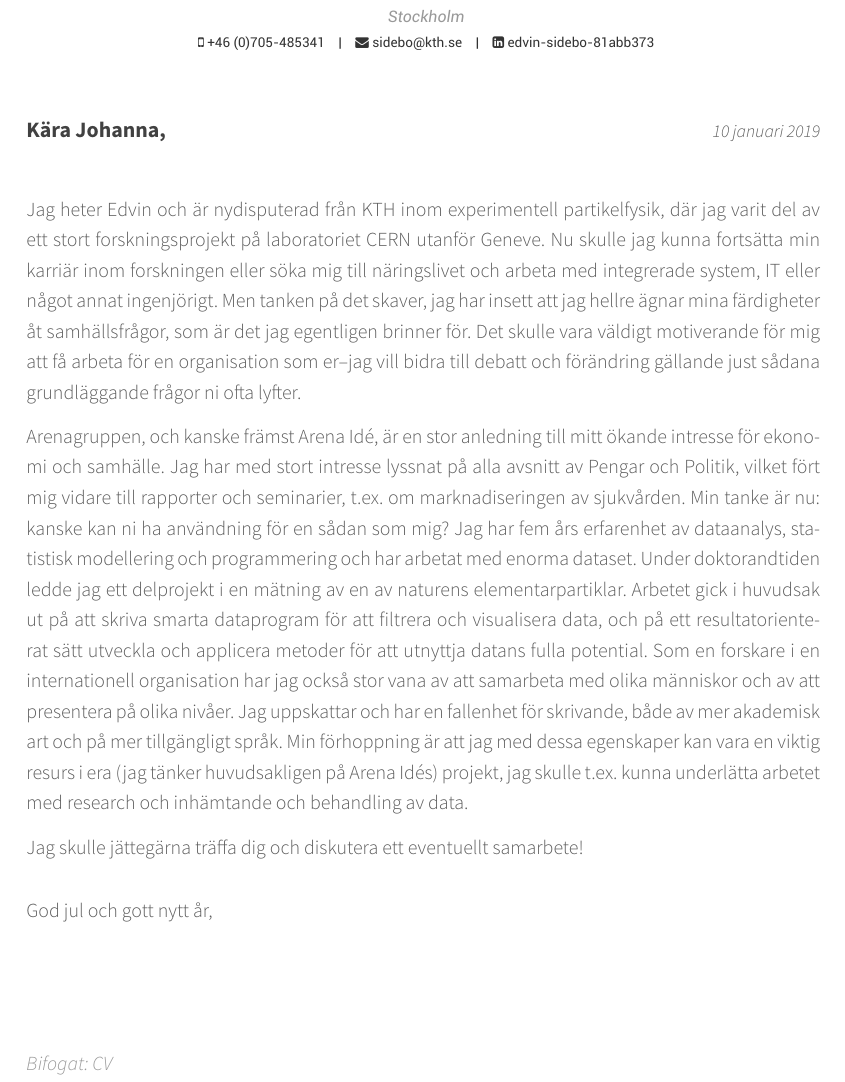
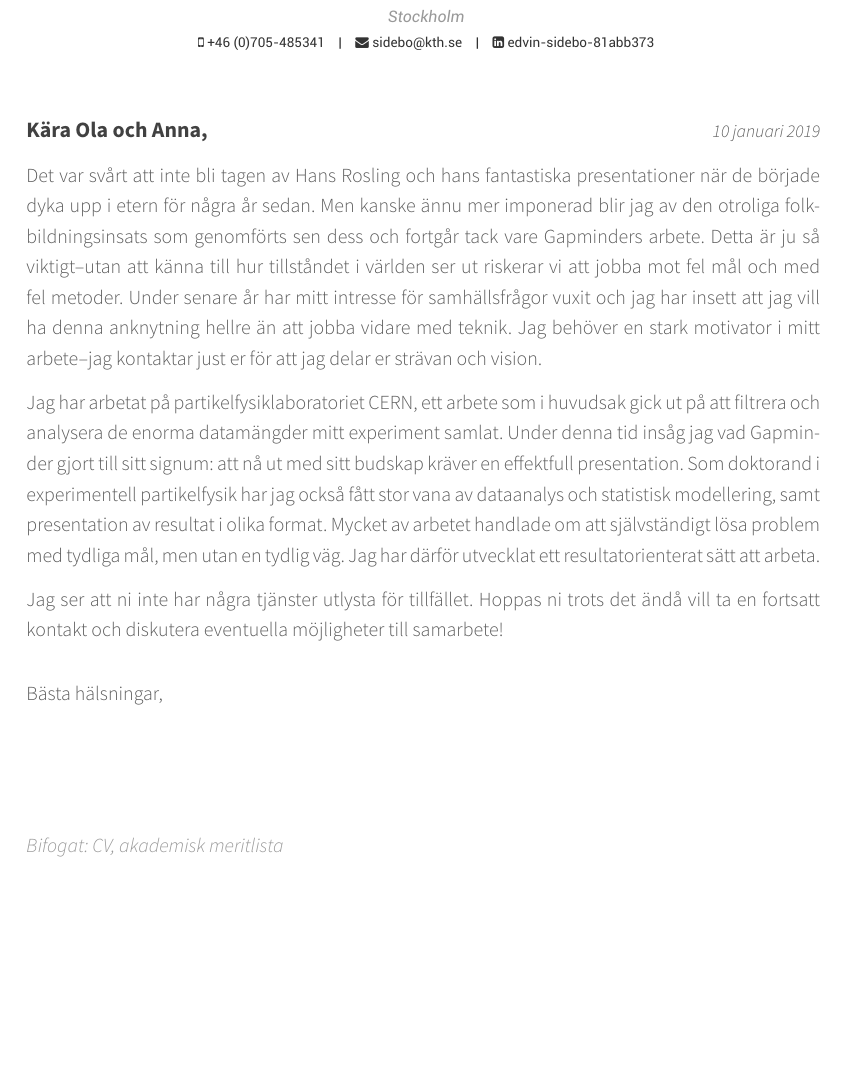
Before and after one commit to sidebo/cv-and-letter, a LaTeX CV (letter/cover_letter.tex): part of the page, cut so that both start at the same text, the shorter picture padded with empty space. Compiled offline with XeLaTeX.

Commit message:
copied over and revising cover letter

```diff
--- a/letter/cover_letter.tex
+++ b/letter/cover_letter.tex
@@ -59,7 +59,7 @@
 %	All of the below lines must be filled out
 %----------------------------------------------------------------------------------------
 
-\recipient{Kära Johanna,}{} % The company being applied to
+\recipient{Kära Ola och Anna,}{} % The company being applied to
 
 \letterdate{\today} % The date on the letter, default is the date of compilation
 
@@ -67,9 +67,9 @@
 
 \letteropening{} % How the letter is opened
 
-\letterclosing{God jul och gott nytt år,} % How the letter is closed
+\letterclosing{Bästa h{\"a}lsningar,} % How the letter is closed
 
-\letterenclosure[Bifogat]{CV} % Any enclosures with the letter
+\letterenclosure[Bifogat]{CV, akademisk meritlista} % Any enclosures with the letter
 
 %\makecvfooter{\today}{Claud D. Park~~~Â·~~~Cover Letter}{} % Specify the letter footer with 3 arguments: (<left>, <center>, <right>), leave any of these blank if they are not needed
 
@@ -86,33 +86,33 @@
 %----------------------------------------------------------------------------------------
 
 \begin{cvletter}
-\vspace{.6cm}
+
 %------------------------------------------------
-% bra på dataanalys, siffror, statistik... analytisk och logiskt tänkande.
-% dock bättre än mina fd kollegor på att presentera saker
-% samhällsintresse: svenska modellen, medborgares/arbetstagares villkor, vård, utbildning. Flitig lyssnare PoP.
-% har kommit på att det är detta jag vill använda mina kunskaper till. Gillar alltså verkligen vad arenagruppen (och arena idé) gör.
-% lite tokig idé: jag skulle kunna vara användbar som kodapa? arena idé skriver många rapporter där man behöver nån som grejar med datat?
-% skulle jättegärna komma och träffa dig och diskutera någon form av samarbete.
 
-Jag heter Edvin och är nydisputerad från KTH inom experimentell partikelfysik, där jag varit del av ett stort forskningsprojekt på laboratoriet CERN utanför Geneve.
-Nu skulle jag kunna fortsätta min karriär inom forskningen eller söka mig till näringslivet och arbeta med integrerade system, IT eller något annat ingenjörigt.
-Men tanken på det skaver, jag har insett att jag hellre ägnar mina färdigheter åt samhällsfrågor, som är det jag egentligen brinner för. %  inom en idéburen organisation
-Det skulle vara väldigt motiverande för mig att få arbeta för en organisation som er–jag vill bidra till debatt och förändring gällande just sådana grundläggande frågor ni ofta lyfter.
+%\lettersection{About Me}
 
-Arenagruppen, och kanske främst Arena Idé, är en stor anledning till mitt ökande intresse för ekonomi och samhälle. %växande glöd.
-Jag har med stort intresse lyssnat på alla avsnitt av Pengar och Politik, vilket fört mig vidare till rapporter och seminarier, t.ex. om marknadiseringen av sjukvården. % Arena Idés rapporter (t.ex. och tittat på seminarier
-Min tanke är nu: kanske kan ni ha användning för en sådan som mig?
-Jag har fem års erfarenhet av dataanalys, statistisk modellering och programmering och har arbetat med enorma dataset.
-Under doktorandtiden ledde jag ett delprojekt i en mätning av en av naturens elementarpartiklar.
-Arbetet gick i huvudsak ut på att skriva smarta dataprogram för att filtrera och visualisera data, och på ett resultatorienterat sätt utveckla och applicera metoder för att utnyttja datans fulla potential.
-%Ett nyckelord var grundlighet: vi måste vara ärliga med hur mycket
-Som en forskare i en internationell organisation har jag också stor vana av att samarbeta med olika människor och av att presentera på olika nivåer. % och samarbete med olika människor.
-Jag uppskattar och har en fallenhet för skrivande, både av mer akademisk art och på mer tillgängligt språk.
-%Vidare har jag som forskare också utvecklat en färdighet och uppskattning för skrivande, både av mer akademisk art och på mer tillgängligt språk.
-Min förhoppning är att jag med dessa egenskaper kan vara en viktig resurs i era (jag tänker huvudsakligen på Arena Idés) projekt, jag skulle t.ex. kunna underlätta arbetet med research och inhämtande och behandling av data.
+%Då Hans Rosling och Gapminder började synas i etern för ett antal år sedan kunde jag, i likhet med de flesta, inte annat än bli tagen.  av Hans Roslings fantastiska presentationer och levande  och  sätt
+Det var svårt att inte bli tagen av Hans Rosling och hans fantastiska presentationer när de började dyka upp i etern för några år sedan.
+%Likt de flesta blev jag förvånad över hur tillståndet i världen vad gäller grundläggande saker som folkhälsa och utbildning faktiskt ligger
+Men kanske ännu mer imponerad blir jag av den otroliga folkbildningsinsats som genomförts sen dess och fortgår tack vare Gapminders arbete.
+Detta är ju så viktigt–utan att känna till hur tillståndet i världen ser ut riskerar vi att jobba mot fel mål och med fel metoder. %centrala delar av samhället inte
+%Jag delar er strävan och vision, för mig är dessa en sådan motivator jag behöver på ett arbete.
+Under senare år har mitt intresse för samhällsfrågor vuxit och jag har insett att jag vill ha denna anknytning hellre än att jobba vidare med teknik.
+Jag behöver en stark motivator i mitt arbete–jag kontaktar just er för att jag delar er strävan och vision.
 
-Jag skulle jättegärna träffa dig och diskutera ett eventuellt samarbete!
+Jag har arbetat på partikelfysiklaboratoriet CERN, ett arbete som i huvudsak gick ut på att filtrera och analysera de enorma datamängder mitt experiment samlat.
+Under denna tid insåg jag vad Gapminder gjort till sitt signum: att nå ut med sitt budskap kräver en effektfull presentation.
+%Ett viktigt forskningsresultat i all ära–utan en snygg och levande visualisering är det ändå svårt att tränga igenom.
+Som doktorand i experimentell partikelfysik har jag också fått stor vana av dataanalys och statistisk modellering, samt presentation av resultat i olika format.
+Mycket av arbetet handlade om att självständigt lösa problem med tydliga mål, men utan en tydlig väg.
+Jag har därför utvecklat ett resultatorienterat sätt att arbeta.
+%Ett exempel på detta är när jag i slutet på min tjänst fick ansvar för att sätta upp en databaserad laborationsuppgift i undervisningssyfte.
+%Efter att ha undersökt olika förslag landade jag i ett Docker-baserat resultat (som eliminerade behovet av programvaruinstallation på studentsidan), som blev mycket uppskattat av min chef och av studenter.
+
+Jag ser att ni inte har några tjänster utlysta för tillfället.
+Hoppas ni trots det ändå vill ta en fortsatt kontakt och diskutera eventuella möjligheter till samarbete!
+
+%------------------------------------------------
 
 \end{cvletter}
 
```
Also changed, not shown: cv/cv-sections/utmarkelser.tex (+1 -1 lines), cv/resume_cv.pdf, letter/cover_letter.pdf, 4 other files.
